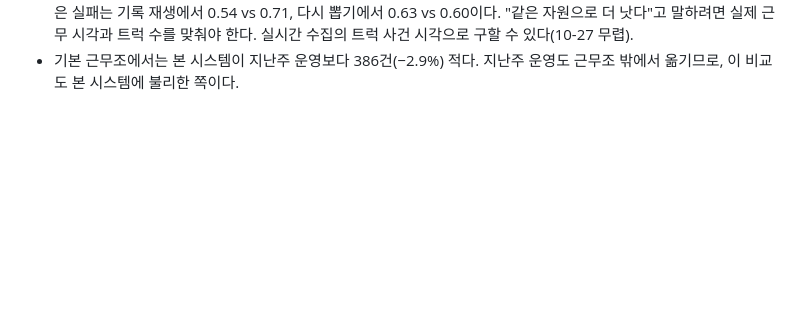
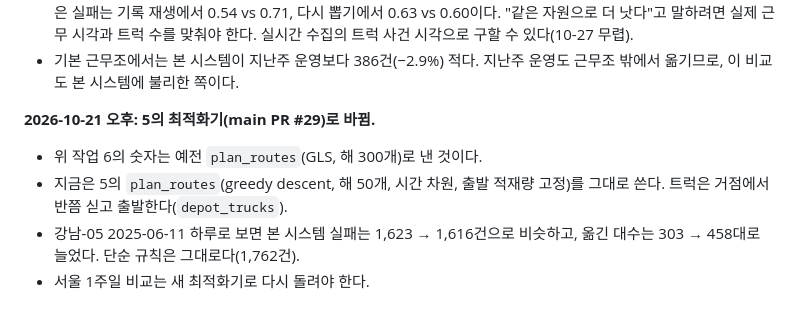
Before and after one commit to HuitaePark/seoul_bike, a Markdown page: docs/data/improvement-log.md, the part around the change. Drawn GitHub-style; blank space fills up the shorter version.

Commit message:
docs: 5의 최적화기로 바뀐 뒤의 하루 확인과 다시 돌릴 비교를 개선 기록에 적음
Co-Authored-By: Claude Opus 5.5 <noreply@anthropic.com>

```diff
--- a/docs/data/improvement-log.md
+++ b/docs/data/improvement-log.md
@@ -202,3 +202,9 @@
 - **기록 재생에서도 격차가 거의 닫힌다:** +11.7% → +1.4%(157건)이고, 구역·일 119개 중 60개에서 본 시스템이 적다. 기록 재생은 현행 운영 재현이 그날 수요를 알고 움직인 셈이라 위쪽 기준이다.
 - **주의: 자원이 같지는 않다.** 7–22시 본 시스템은 현행 운영 재현보다 25% 더 옮긴다(5,806 vs 4,634대). 옮긴 1대당 막은 실패는 기록 재생에서 0.54 vs 0.71, 다시 뽑기에서 0.63 vs 0.60이다. "같은 자원으로 더 낫다"고 말하려면 실제 근무 시각과 트럭 수를 맞춰야 한다. 실시간 수집의 트럭 사건 시각으로 구할 수 있다(10-27 무렵).
 - 기본 근무조에서는 본 시스템이 지난주 운영보다 386건(−2.9%) 적다. 지난주 운영도 근무조 밖에서 옮기므로, 이 비교도 본 시스템에 불리한 쪽이다.
+
+**2026-10-21 오후: 5의 최적화기(main PR #29)로 바뀜.**
+- 위 작업 6의 숫자는 예전 `plan_routes`(GLS, 해 300개)로 낸 것이다.
+- 지금은 5의 `plan_routes`(greedy descent, 해 50개, 시간 차원, 출발 적재량 고정)를 그대로 쓴다. 트럭은 거점에서 반쯤 싣고 출발한다(`depot_trucks`).
+- 강남-05 2025-06-11 하루로 보면 본 시스템 실패는 1,623 → 1,616건으로 비슷하고, 옮긴 대수는 303 → 458대로 늘었다. 단순 규칙은 그대로다(1,762건).
+- 서울 1주일 비교는 새 최적화기로 다시 돌려야 한다.
```
